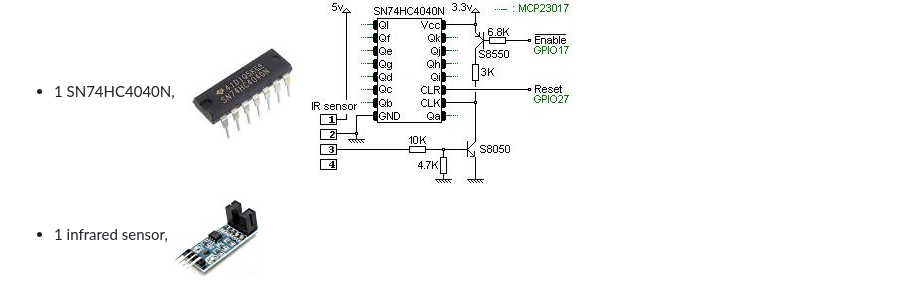
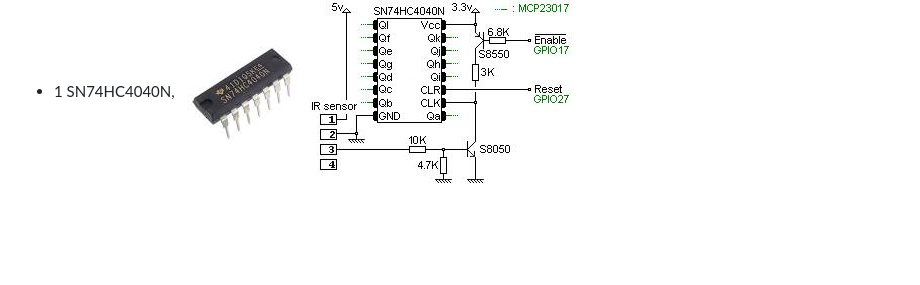
Before and after one commit to peychart/treadmill, a Markdown page: README.md, the part around the change printed below. GitHub-like rendering; blank space fills up the shorter version.

```diff
--- a/README.md
+++ b/README.md
@@ -26,6 +26,5 @@ Hardware:
 * 1 Raspberry PI 3,![](doc/images/raspberryPi3.jpg)
 * 1 MCP23017 and Expander HAT Board, ![](doc/images/mcp23017HatBoard.jpg)
 * 1 SN74HC4040N, ![](doc/images/SN74HC4040N.jpg) ![](doc/images/IRcounter.jpg)
-* 1 infrared sensor, ![](doc/images/infraredSensor.jpg)
 * one relay and a few small components... ![](doc/images/alim.jpg) ![](doc/images/converter.jpg) ![](doc/images/board.jpg)
 * IRSensor foot ![](doc/images/IRSensorFoot.jpg)
```
Also changed, not shown: other parts of README.md (+1 -1 lines), doc/images/lastsTest2.jpg (added), doc/images/lastsTest3.jpg (added).
